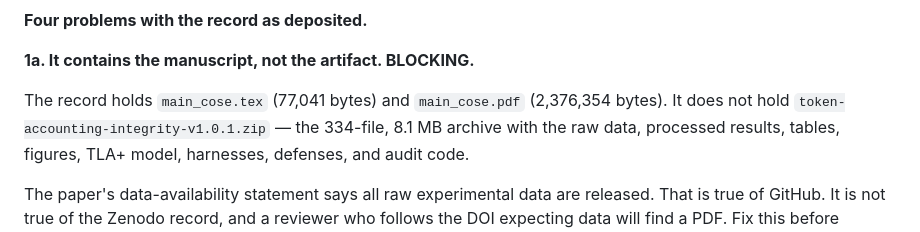
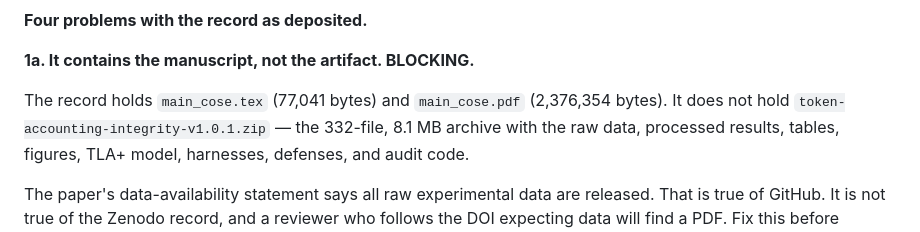
Before and after one commit to meowlawat/TOKEN-ACCOUNTING-INTEGRITY-IN-LLM-METERING, a Markdown page: paper/SUBMISSION_BLOCKERS.md, the part around the change. Drawn GitHub-style.

```diff
--- a/paper/SUBMISSION_BLOCKERS.md
+++ b/paper/SUBMISSION_BLOCKERS.md
@@ -23,7 +23,7 @@ the record has to change, and a concept DOI survives that.
 **1a. It contains the manuscript, not the artifact. BLOCKING.**
 
 The record holds `main_cose.tex` (77,041 bytes) and `main_cose.pdf` (2,376,354 bytes).
-It does not hold `token-accounting-integrity-v1.0.1.zip` — the 334-file, 8.1 MB archive
+It does not hold `token-accounting-integrity-v1.0.1.zip` — the 332-file, 8.1 MB archive
 with the raw data, processed results, tables, figures, TLA+ model, harnesses, defenses,
 and audit code.
 
```
Also changed, not shown: paper/FINAL_SUBMISSION_MANIFEST.md (+1 -1 lines), paper/data_availability.md (+1 -1 lines).
